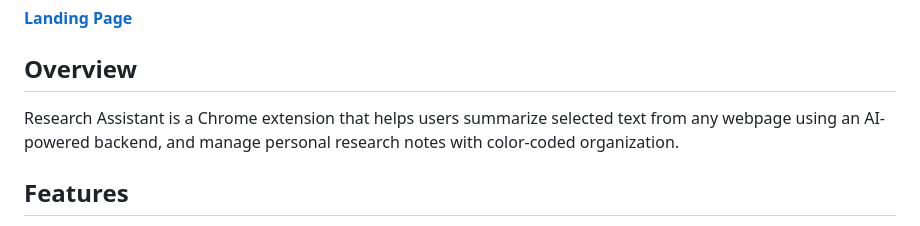
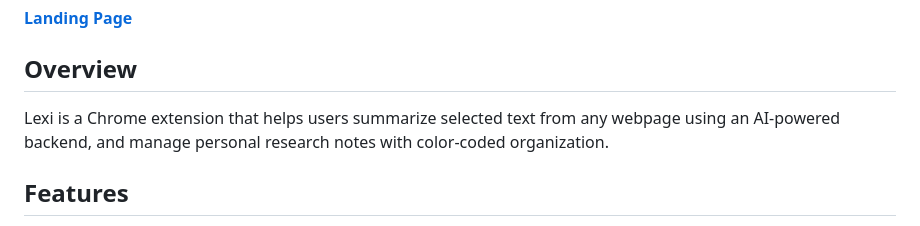
Before and after one commit to yaksh1/Research-Assistant-Extension, a Markdown page: README.md, the part around the change. Rendered like a GitHub page.

```diff
--- a/README.md
+++ b/README.md
@@ -3,7 +3,7 @@
 [**Landing Page**](https://lexi-wasmer-app-deployments.wasmer.app/)
 
 ## Overview
-Research Assistant is a Chrome extension that helps users summarize selected text from any webpage using an AI-powered backend, and manage personal research notes with color-coded organization.
+Lexi is a Chrome extension that helps users summarize selected text from any webpage using an AI-powered backend, and manage personal research notes with color-coded organization.
 
 ## Features
 - **Summarize Selected Text:** Select any text on a webpage and click "Summarize" to get an AI-generated summary via a Spring Boot backend (Gemini/OpenAI powered).
```
